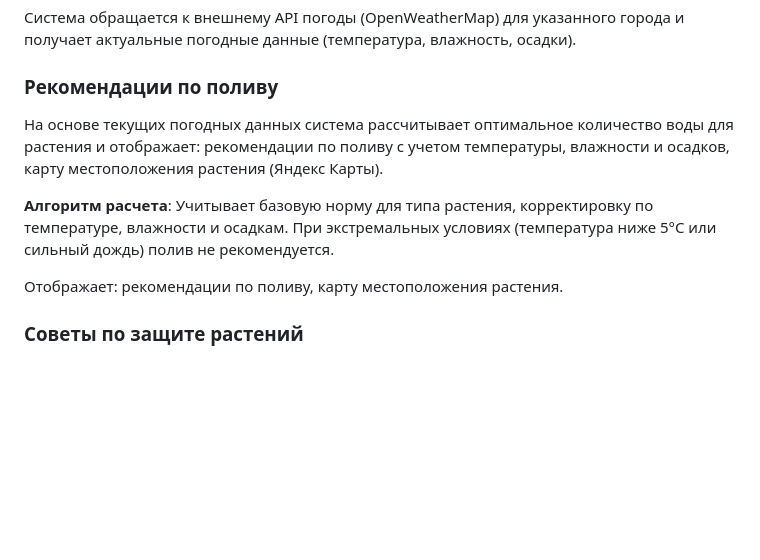
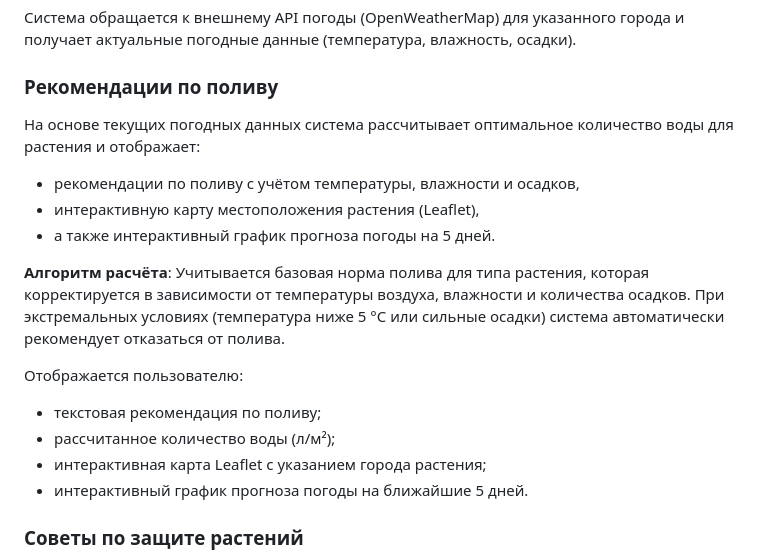
Before and after one commit to vxmpra/python_project, a Markdown page: TZ.md, the part around the change. GitHub-like rendering; blank space fills up the shorter version.

Commit message:
Update TZ.md add interactive Leaflet map to watering page

```diff
--- a/TZ.md
+++ b/TZ.md
@@ -88,11 +88,20 @@
 Система обращается к внешнему API погоды (OpenWeatherMap) для указанного города и получает актуальные погодные данные (температура, влажность, осадки).
 
 ### Рекомендации по поливу
-На основе текущих погодных данных система рассчитывает оптимальное количество воды для растения и отображает: рекомендации по поливу с учетом температуры, влажности и осадков, карту местоположения растения (Яндекс Карты).
+На основе текущих погодных данных система рассчитывает оптимальное количество воды для растения и отображает:
+- рекомендации по поливу с учётом температуры, влажности и осадков,
+- интерактивную карту местоположения растения (Leaflet),
+- а также интерактивный график прогноза погоды на 5 дней.
 
-**Алгоритм расчета**: Учитывает базовую норму для типа растения, корректировку по температуре, влажности и осадкам. При экстремальных условиях (температура ниже 5°C или сильный дождь) полив не рекомендуется.
+**Алгоритм расчёта**:
+Учитывается базовая норма полива для типа растения, которая корректируется в зависимости от температуры воздуха, влажности и количества осадков.
+При экстремальных условиях (температура ниже 5 °C или сильные осадки) система автоматически рекомендует отказаться от полива.
 
-Отображает: рекомендации по поливу, карту местоположения растения.
+Отображается пользователю:
+- текстовая рекомендация по поливу;
+- рассчитанное количество воды (л/м²);
+- интерактивная карта Leaflet с указанием города растения;
+- интерактивный график прогноза погоды на ближайшие 5 дней.
 
 ### Советы по защите растений
 Пользователь получает текстовые рекомендации по защите растений от вредителей и болезней.
```
